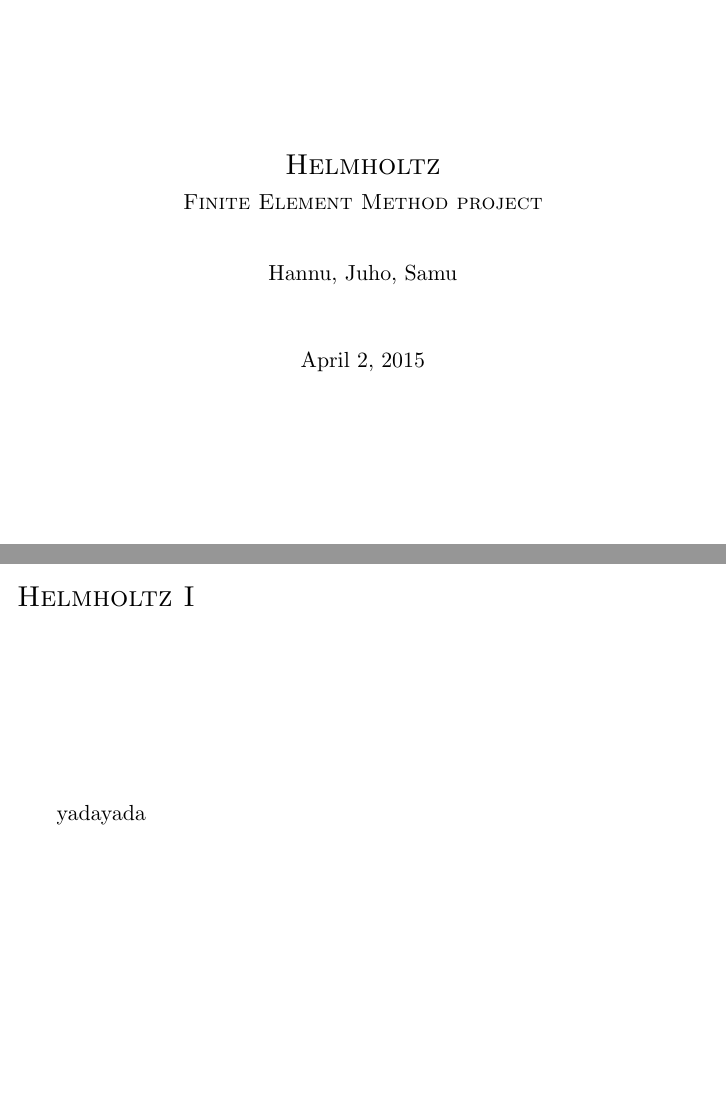
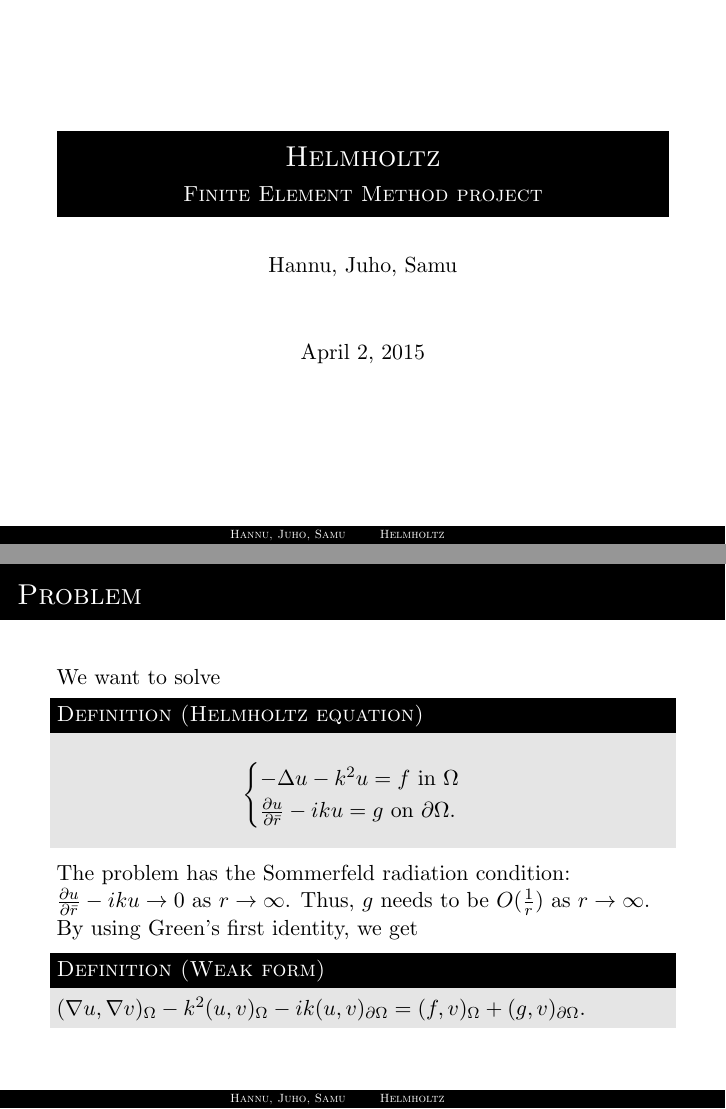
Before and after one commit to errai-/fem-projekti, LaTeX slides (materiaaleja/esitys.tex): pages 1 and 2 of 2, joined at a grey line. Compiled offline with pdfLaTeX.

Commit message:
Esitystä muokattu

```diff
--- a/materiaaleja/esitys.tex
+++ b/materiaaleja/esitys.tex
@@ -3,7 +3,7 @@
 \usefonttheme{serif}
 \usefonttheme{structuresmallcapsserif}
 
-\usetheme{default}
+\usetheme{Luebeck}
 
 \usecolortheme[named=black]{structure}
 \beamertemplatenavigationsymbolsempty
@@ -23,10 +23,16 @@
 \titlepage
 \end{frame}
 
-\section{Introduction}
-\subsection{Intro}
-\begin{frame}[allowframebreaks]{Helmholtz}
-yadayada
+\begin{frame}{Problem}
+We want to solve
+\begin{definition}[Helmholtz equation]
+\[ \begin{cases}
+-\Delta u - k^2 u = f \ \mathrm{in} \ \Omega \\ \frac{\partial u}{\partial \bar{r}} - iku = g \ \mathrm{on} \ \partial \Omega.
+\end{cases} \]
+\end{definition}
+The problem has the Sommerfeld radiation condition: $\frac{\partial u}{\partial \bar{r}} - iku \rightarrow 0$ as $r \rightarrow \infty$. Thus, $g$ needs to be $O(\frac{1}{r})$ as $r \rightarrow \infty$.
+By using Green's first identity, we get \begin{definition}[Weak form]$(\nabla u, \nabla v)_{\Omega} - k^2(u, v)_{\Omega} - ik(u, v)_{\partial \Omega} = (f, v)_{\Omega} + (g, v)_{\partial \Omega}.$
+\end{definition}
 \end{frame}
 
 
```
